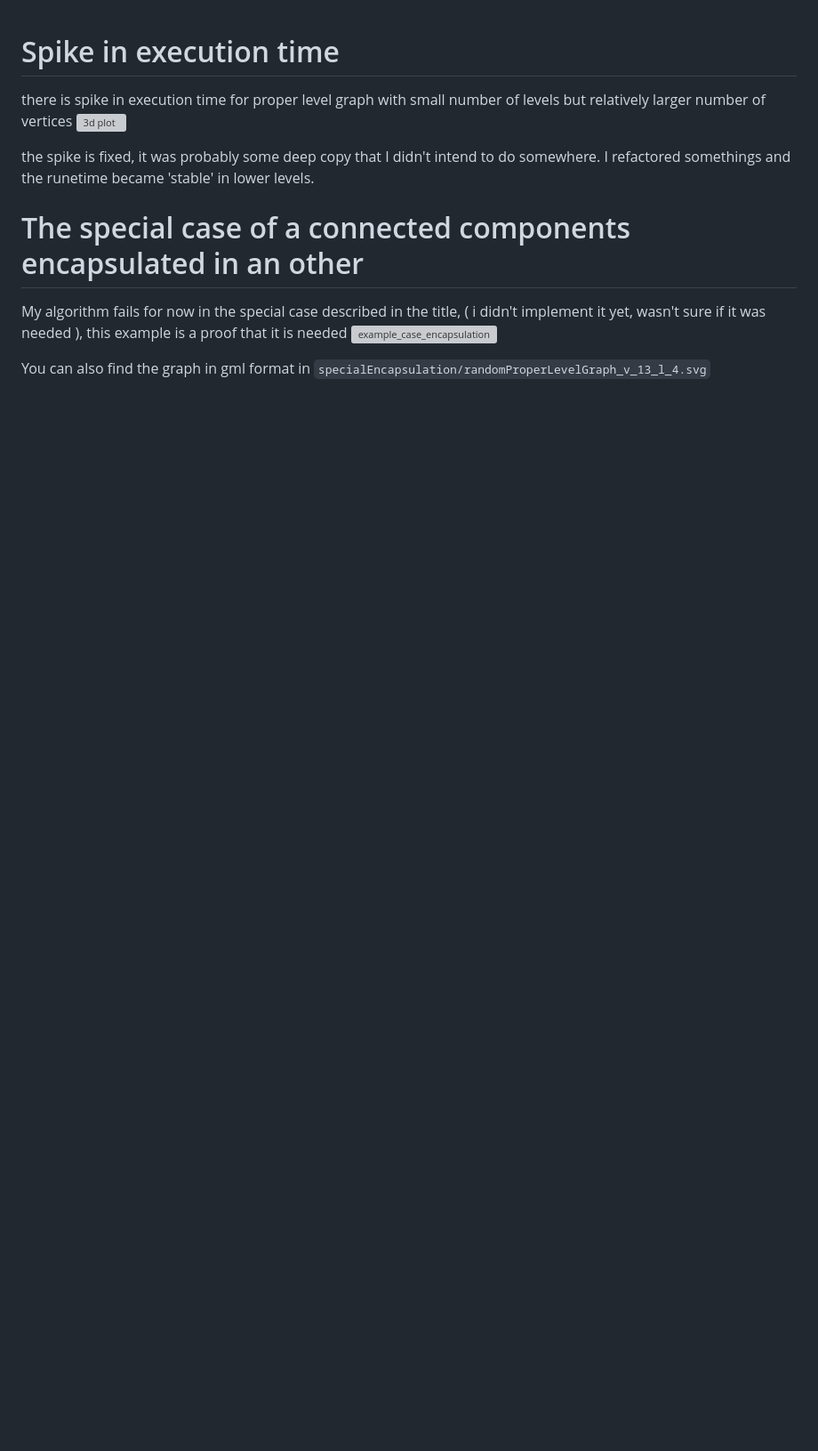
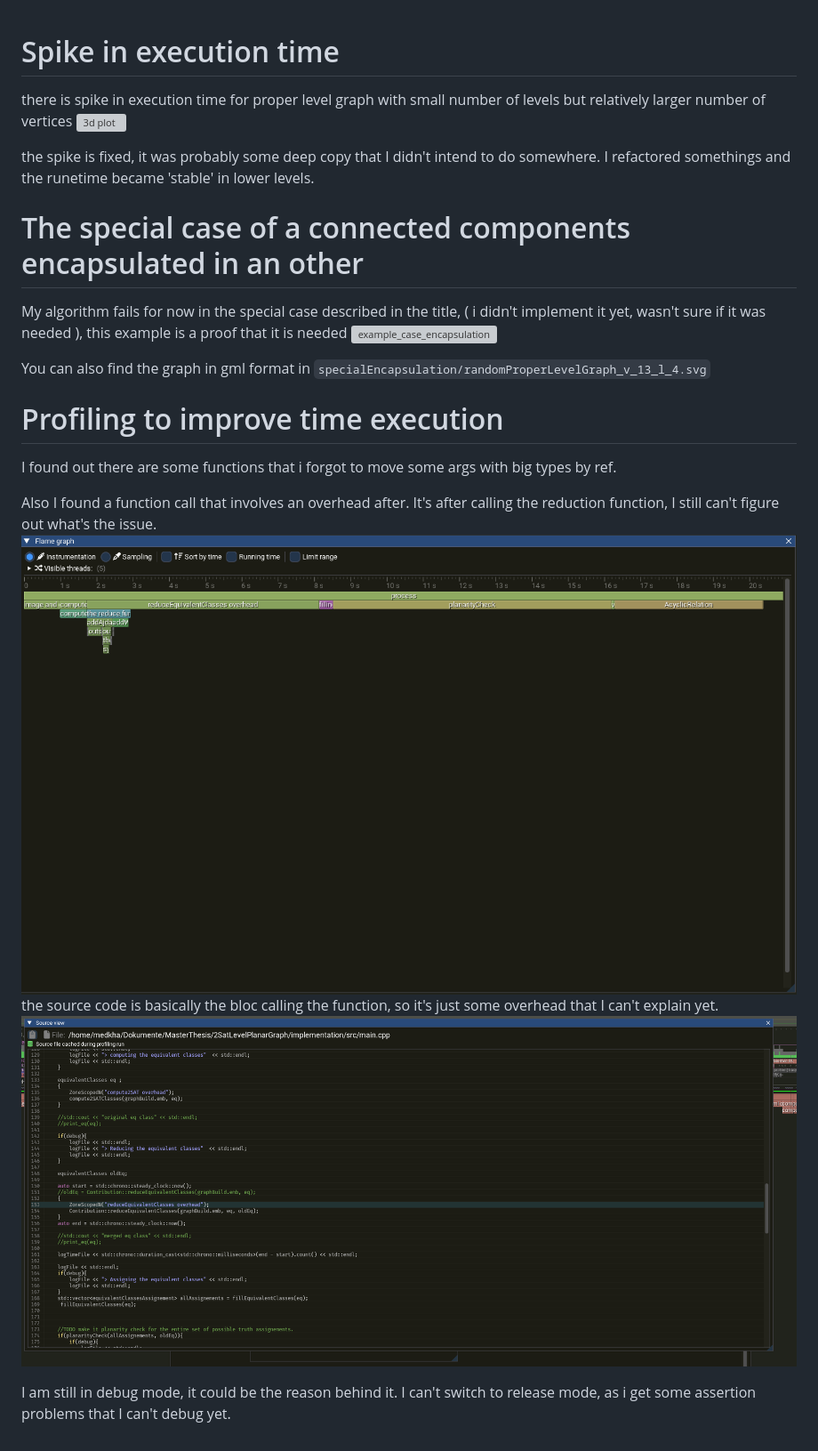
Before and after one commit to medkhabt/2SATPlanarEmbeddingequivalenceReduction, a Markdown page: results/README.md, the part around the change. Shown: that part at 89% size. GitHub-like rendering; pictures changed too: results/firstProfiling/flames.png (added), results/firstProfiling/source_code.png (added); blank space fills up the shorter version; grey boxes are pictures that could not be loaded.

```diff
--- a/results/README.md
+++ b/results/README.md
@@ -9,3 +9,13 @@ My algorithm fails for now in the special case described in the title, ( i didn'
 is needed ![example_case_encapsulation](specialEncapsulation/randomProperLevelGraph_v_13_l_4.svg)
 
 You can also find the graph in gml format in `specialEncapsulation/randomProperLevelGraph_v_13_l_4.svg`
+
+
+# Profiling to improve time execution
+I found out there are some functions that i forgot to move some args with big types by ref.
+
+Also I found a function call that involves an overhead after. It's after calling the reduction function, I
+still can't figure out what's the issue. ![flame](firstProfiling/flames.png)
+the source code is basically the bloc calling the function, so it's just some overhead that I can't explain yet. ![source](firstProfiling/source_code.png)
+
+I am still in debug mode, it could be the reason behind it. I can't switch to release mode, as i get some assertion problems that I can't debug yet.
```
Also changed, not shown: 8 other files.
